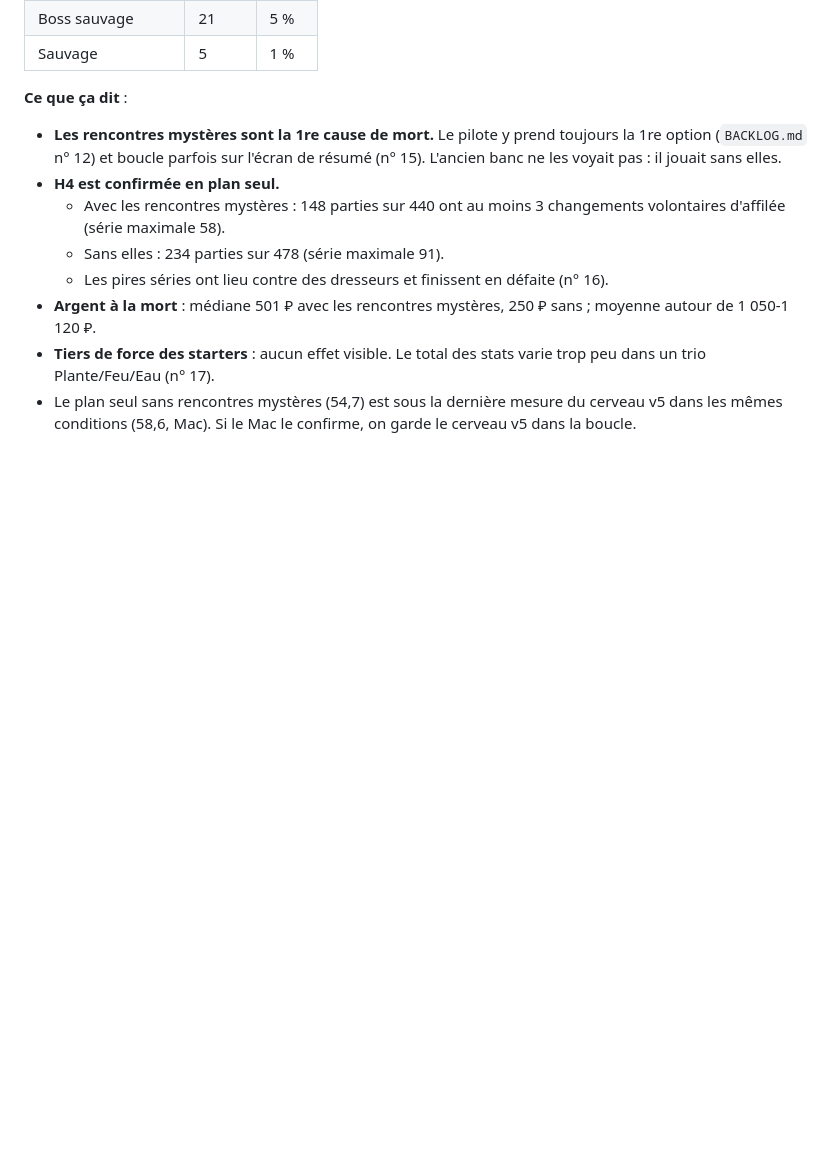
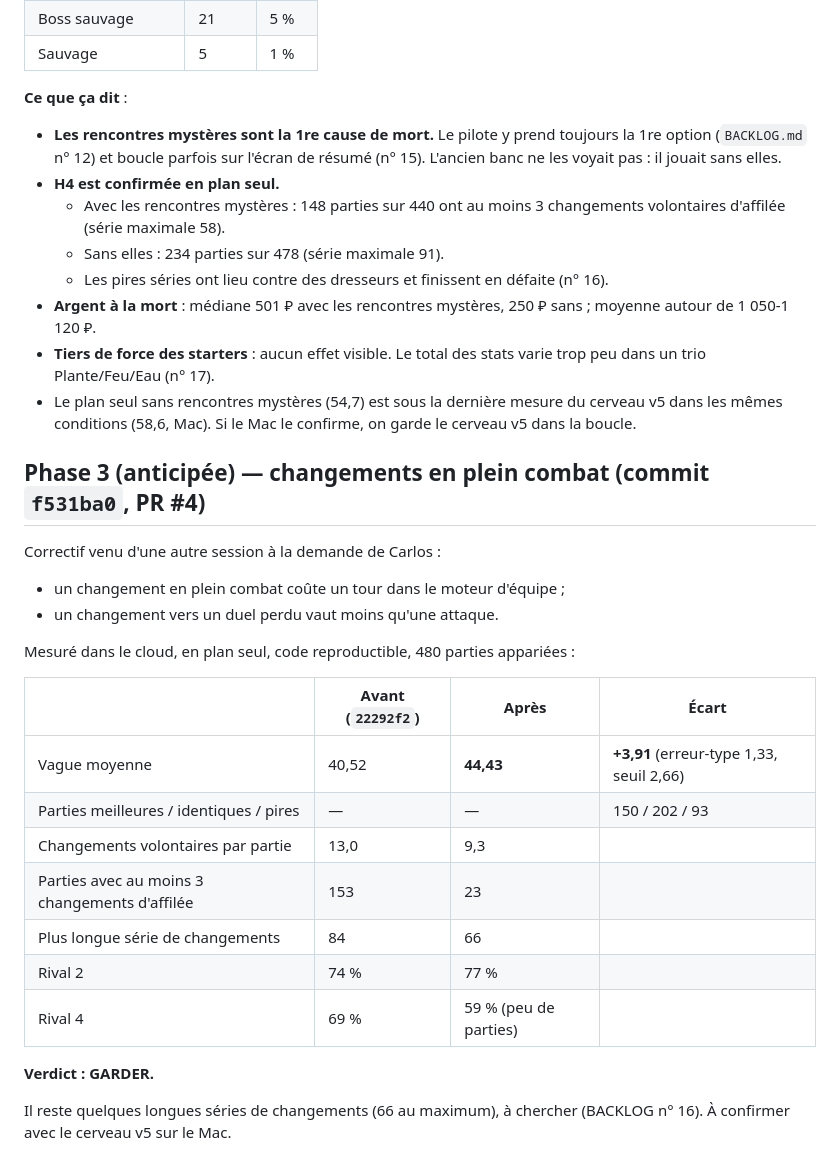
Before and after one commit to Loogatoxx/pokerogue-bot, a Markdown page: RESULTATS.md, the part around the change. Drawn GitHub-style; blank space fills up the shorter version.

Commit message:
Résultats : correctif des changements en plein combat, +3,91 ± 1,33 vagues (plan seul) — gardé
Co-Authored-By: Claude Opus 5.5 <noreply@anthropic.com>
Claude-Session: https://claude.ai/code/session_01AVmUCr573gvMEqVrQPuxF7

```diff
--- a/RESULTATS.md
+++ b/RESULTATS.md
@@ -152,3 +152,25 @@ Ces bancs ne servent pas à décider (autre machine). Ils servent à repérer le
 - **Argent à la mort** : médiane 501 ₽ avec les rencontres mystères, 250 ₽ sans ; moyenne autour de 1 050-1 120 ₽.
 - **Tiers de force des starters** : aucun effet visible. Le total des stats varie trop peu dans un trio Plante/Feu/Eau (n° 17).
 - Le plan seul sans rencontres mystères (54,7) est sous la dernière mesure du cerveau v5 dans les mêmes conditions (58,6, Mac). Si le Mac le confirme, on garde le cerveau v5 dans la boucle.
+
+## Phase 3 (anticipée) — changements en plein combat (commit `f531ba0`, PR #4)
+
+Correctif venu d'une autre session à la demande de Carlos :
+- un changement en plein combat coûte un tour dans le moteur d'équipe ;
+- un changement vers un duel perdu vaut moins qu'une attaque.
+
+Mesuré dans le cloud, en plan seul, code reproductible, 480 parties appariées :
+
+| | Avant (`22292f2`) | Après | Écart |
+|---|---|---|---|
+| Vague moyenne | 40,52 | **44,43** | **+3,91** (erreur-type 1,33, seuil 2,66) |
+| Parties meilleures / identiques / pires | — | — | 150 / 202 / 93 |
+| Changements volontaires par partie | 13,0 | 9,3 | |
+| Parties avec au moins 3 changements d'affilée | 153 | 23 | |
+| Plus longue série de changements | 84 | 66 | |
+| Rival 2 | 74 % | 77 % | |
+| Rival 4 | 69 % | 59 % (peu de parties) | |
+
+**Verdict : GARDER.**
+
+Il reste quelques longues séries de changements (66 au maximum), à chercher (BACKLOG n° 16). À confirmer avec le cerveau v5 sur le Mac.
```
